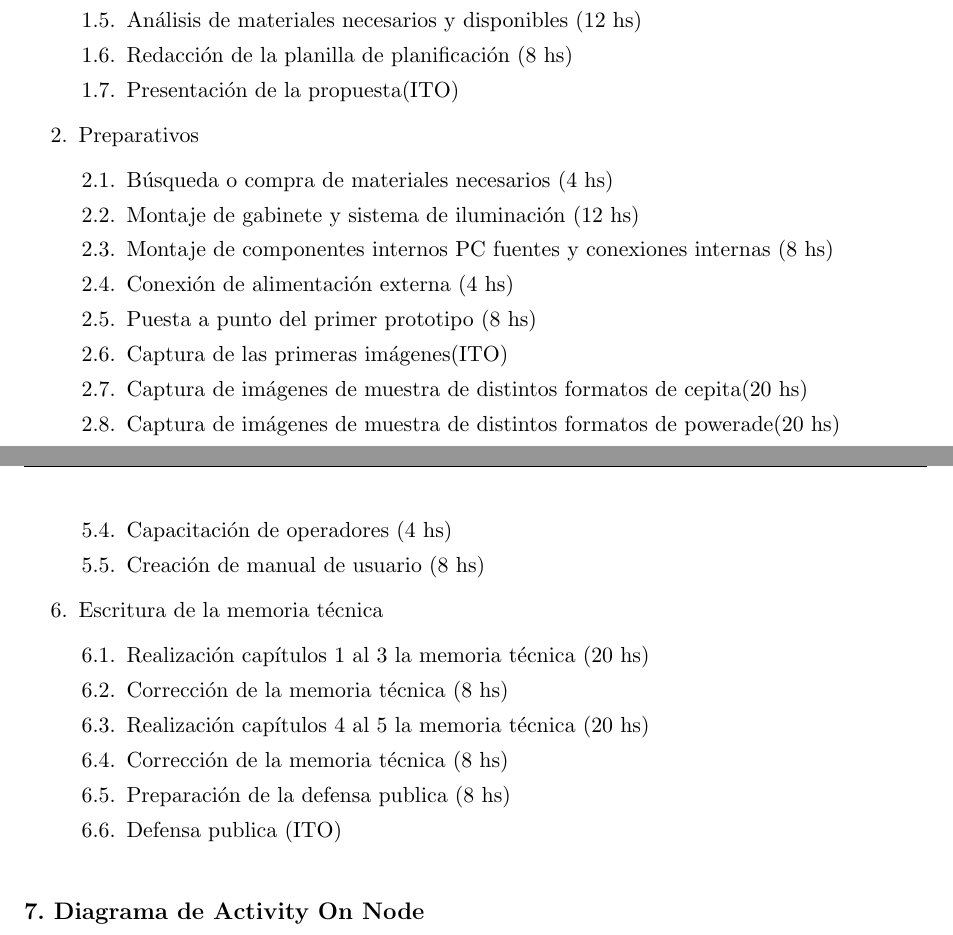
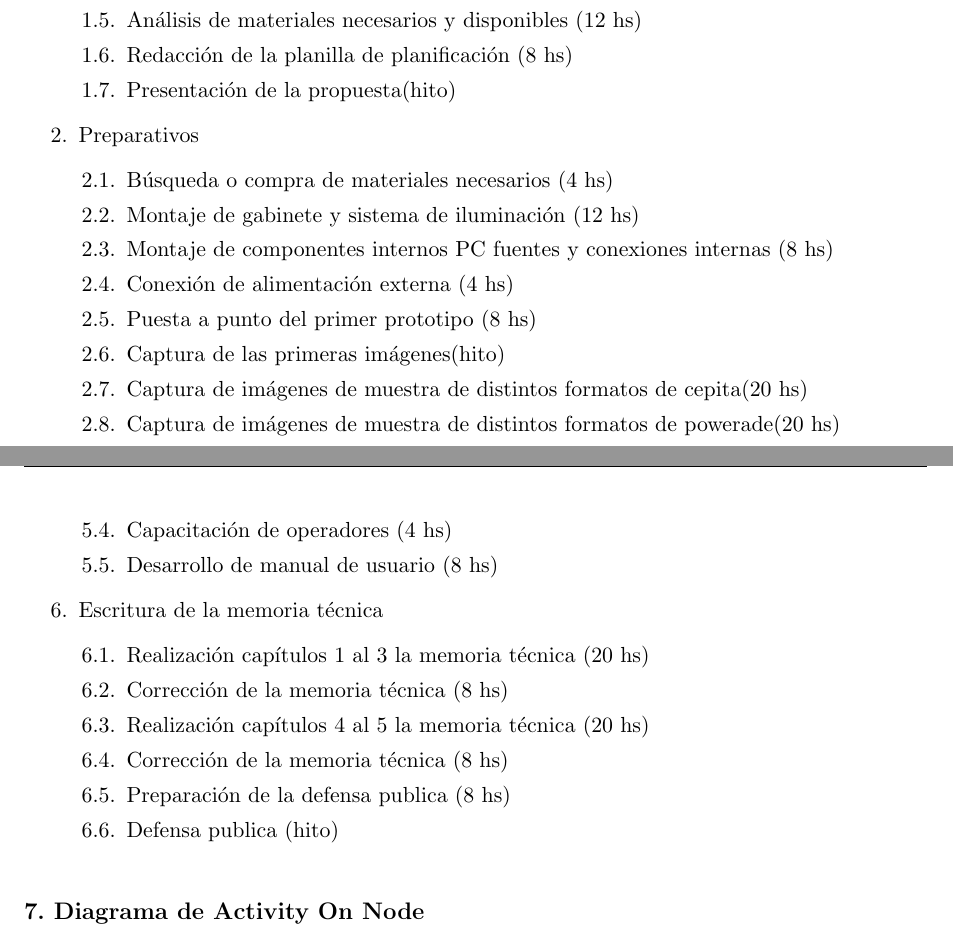
Before and after one commit to Gonzalo345/Planilla-planificacion, a LaTeX document (charter.tex): two parts of pages 8 and 9 of 15, joined at a grey line, cut so that both start at the same text. Compiled offline with pdfLaTeX.

Commit message:
correccion de errores ortograficos 2

```diff
--- a/charter.tex
+++ b/charter.tex
@@ -311,7 +311,7 @@ Como supervisor de mantenimiento quiero que el equipo funcione sin fallas.
 	\item Planteo de la propuesta a la empresa (2 hs)
 	\item Análisis de materiales necesarios y disponibles (12 hs)
 	\item Redacción de la planilla de planificación (8 hs)
-	\item Presentación de la propuesta(ITO)
+	\item Presentación de la propuesta(hito)
 	\end{enumerate}
 \item Preparativos
 \begin{enumerate}
@@ -320,7 +320,7 @@ Como supervisor de mantenimiento quiero que el equipo funcione sin fallas.
 	\item Montaje de componentes internos PC fuentes y conexiones internas (8 hs)
 	\item Conexión de alimentación externa (4 hs)
 	\item Puesta a punto del primer prototipo (8 hs)
-	\item Captura de las primeras imágenes(ITO)
+	\item Captura de las primeras imágenes(hito)
 	\item Captura de imágenes de muestra de distintos formatos de cepita(20 hs)
 	\item Captura de imágenes de muestra de distintos formatos de powerade(20 hs)
 	\item Conexión de semáforo (4hs)
@@ -348,7 +348,7 @@ Como supervisor de mantenimiento quiero que el equipo funcione sin fallas.
 	\item Corrección de errores (8 hs)
 	\item Generación de informe preliminar(20 hs)
 	\item Capacitación de operadores (4 hs)
-	\item Creación de manual de usuario (8 hs)
+	\item Desarrollo de manual de usuario (8 hs)
 	\end{enumerate}
 \item Escritura de la memoria técnica
 	\begin{enumerate}
@@ -357,7 +357,7 @@ Como supervisor de mantenimiento quiero que el equipo funcione sin fallas.
 	\item Realización capítulos 4 al 5 la memoria técnica (20 hs)
 	\item Corrección de la memoria técnica (8 hs)
 	\item Preparación de la defensa publica (8 hs)
-	\item Defensa publica (ITO)
+	\item Defensa publica (hito)
 
 	\end{enumerate}
 
```
Also changed, not shown: charter.pdf, charter.tex (4 more changed lines).
